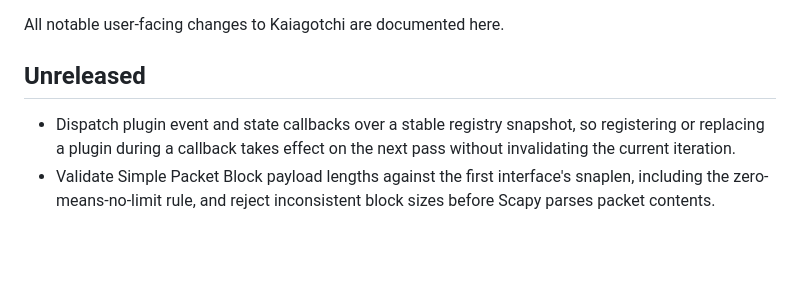
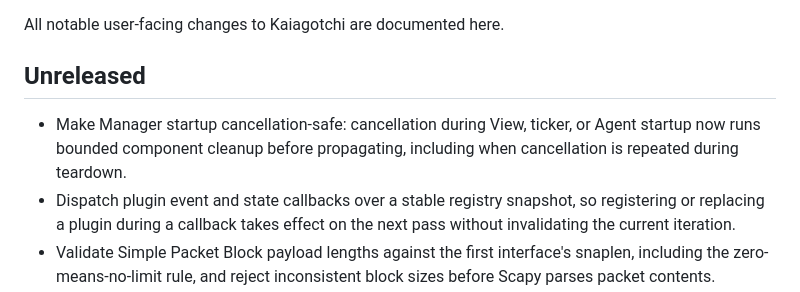
Before and after one commit to Ekco-S64QTN6/Kaiagotchi, a Markdown page: CHANGELOG.md, the part around the change. Rendered like a GitHub page; blank space fills up the shorter version.

Commit message:
docs: record manager startup cleanup

```diff
--- a/CHANGELOG.md
+++ b/CHANGELOG.md
@@ -4,6 +4,7 @@ All notable user-facing changes to Kaiagotchi are documented here.
 
 ## Unreleased
 
+- Make Manager startup cancellation-safe: cancellation during View, ticker, or Agent startup now runs bounded component cleanup before propagating, including when cancellation is repeated during teardown.
 - Dispatch plugin event and state callbacks over a stable registry snapshot, so registering or replacing a plugin during a callback takes effect on the next pass without invalidating the current iteration.
 - Validate Simple Packet Block payload lengths against the first interface's snaplen, including the zero-means-no-limit rule, and reject inconsistent block sizes before Scapy parses packet contents.
 - Define plugin API v1 compatibility: legacy subclasses inherit the host version, and unsupported/malformed version declarations are rejected before loading or replacing a working plugin.
```
